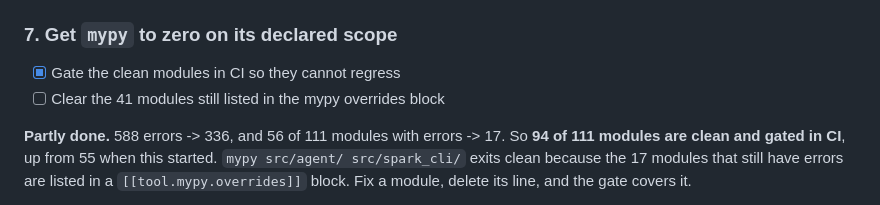
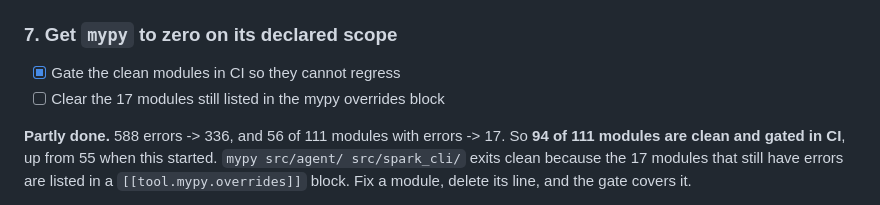
Before and after one commit to automatedigital/spark, a Markdown page: PLAN.md, the part around the change. Drawn GitHub-style.

Commit message:
Correct a stale count in the mypy checkbox

```diff
--- a/PLAN.md
+++ b/PLAN.md
@@ -269,7 +269,7 @@ with `src/tools/`.
 ### 7. Get `mypy` to zero on its declared scope
 
 - [x] Gate the clean modules in CI so they cannot regress
-- [ ] Clear the 41 modules still listed in the mypy overrides block
+- [ ] Clear the 17 modules still listed in the mypy overrides block
 
 **Partly done.** 588 errors -> 336, and 56 of 111 modules with errors -> 17.
 So **94 of 111 modules are clean and gated in CI**, up from 55 when this
```
